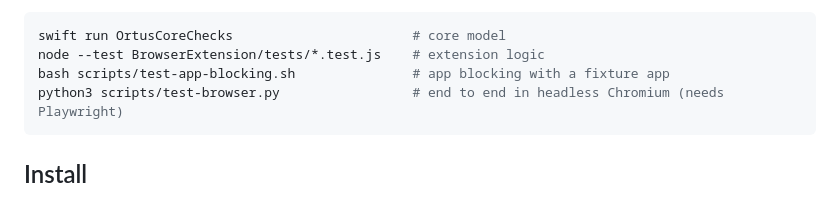
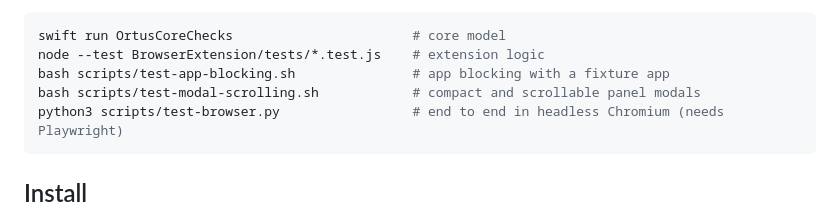
Before and after one commit to scandolo/Ortus, a Markdown page: README.md, the part around the change. Drawn GitHub-style.

Commit message:
docs: document modal scrolling check
Co-Authored-By: OpenAI Codex <noreply@openai.com>

````diff
--- a/README.md
+++ b/README.md
@@ -74,6 +74,7 @@ Ortus stops updating them. No browsing data is sent to Ortus.
 swift run OrtusCoreChecks                       # core model
 node --test BrowserExtension/tests/*.test.js    # extension logic
 bash scripts/test-app-blocking.sh               # app blocking with a fixture app
+bash scripts/test-modal-scrolling.sh            # compact and scrollable panel modals
 python3 scripts/test-browser.py                 # end to end in headless Chromium (needs Playwright)
 ```
 
````
